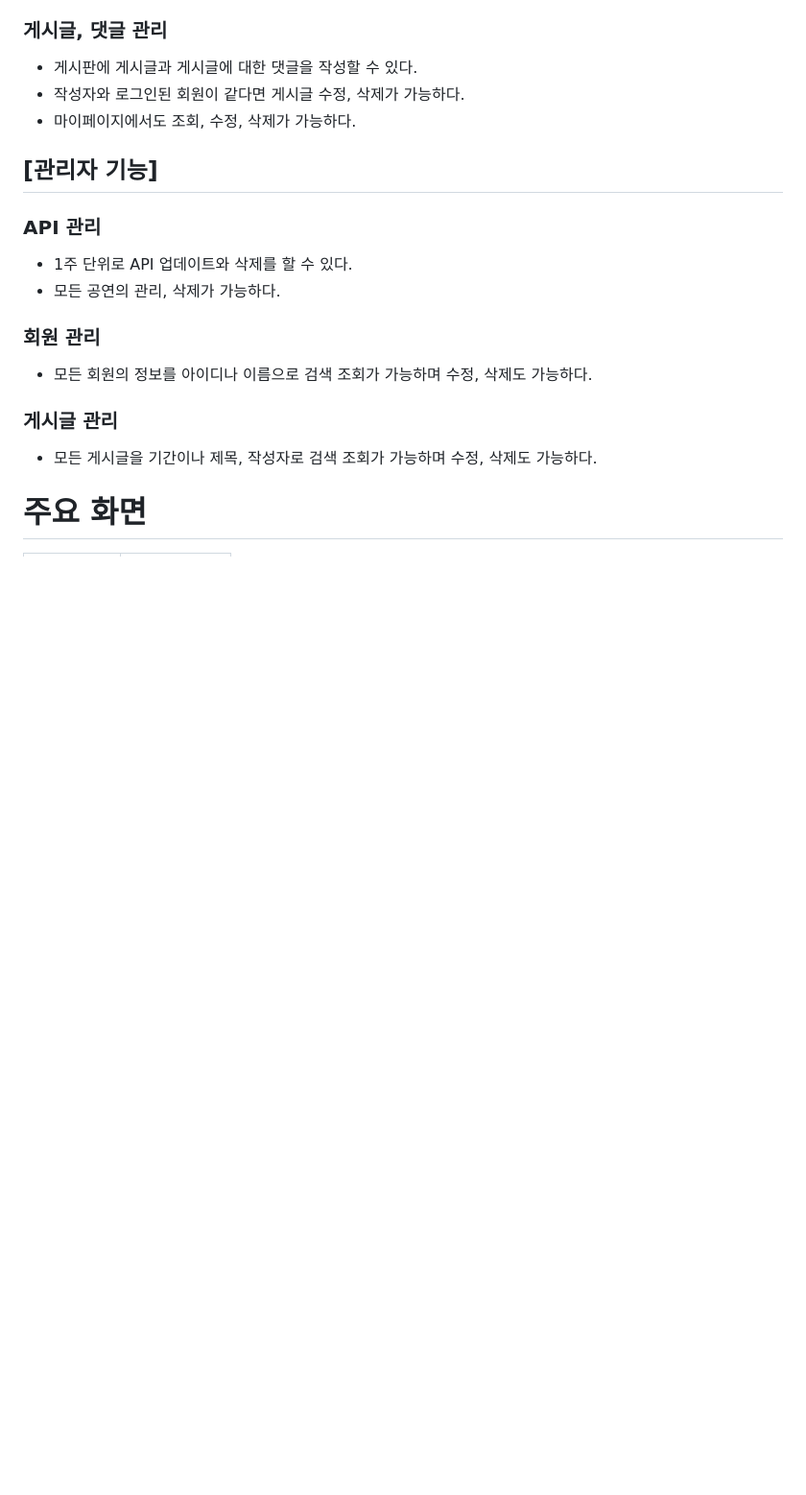
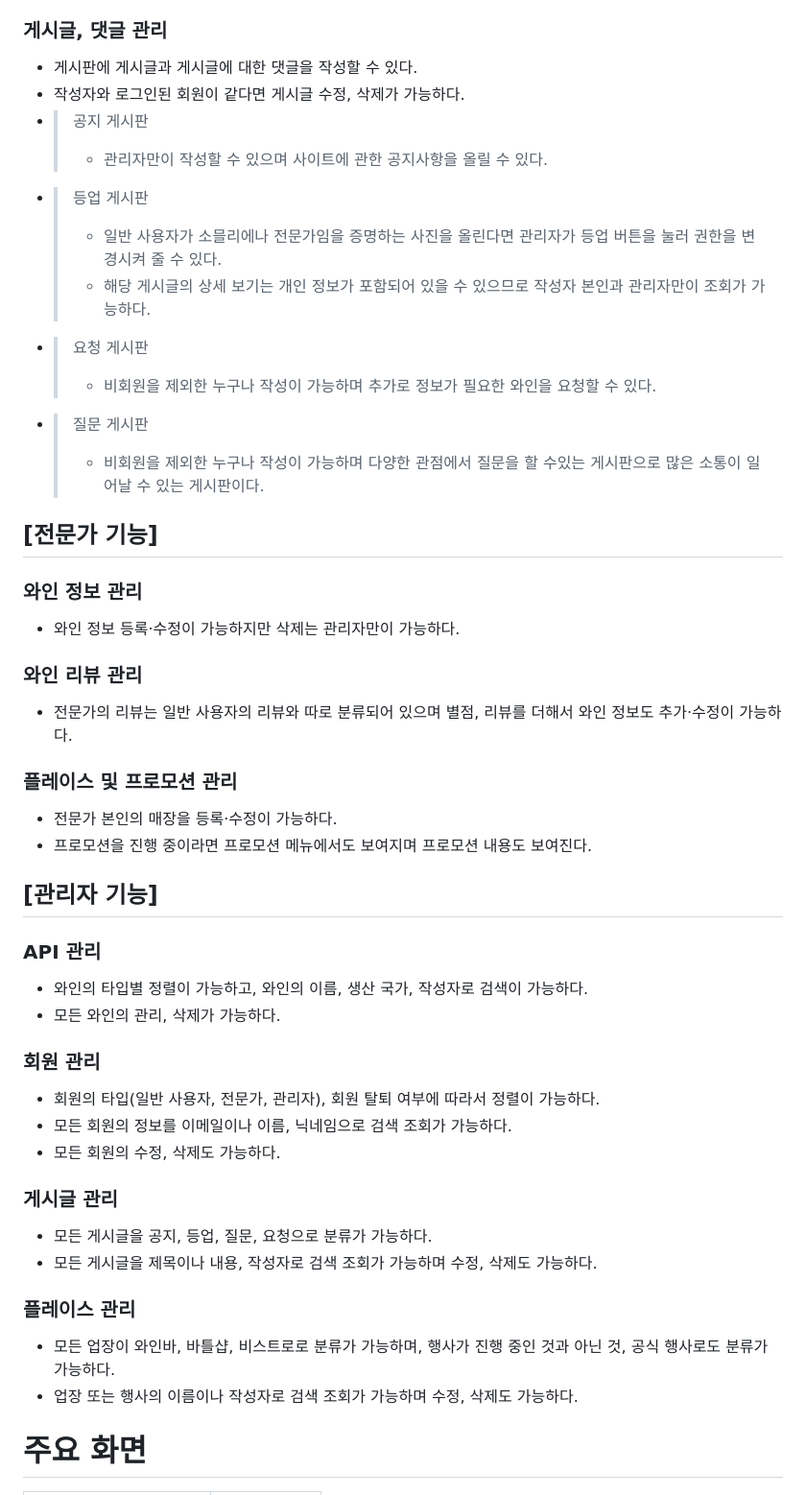
Before and after one commit to alscom27/wineshare, a Markdown page: README.md, the part around one of its changes. Shown at 96% size. Drawn GitHub-style; blank space fills up the shorter version.

```diff
--- a/README.md
+++ b/README.md
@@ -97,15 +101,40 @@
 ### 게시글, 댓글 관리
 * 게시판에 게시글과 게시글에 대한 댓글을 작성할 수 있다.
 * 작성자와 로그인된 회원이 같다면 게시글 수정, 삭제가 가능하다.
-* 마이페이지에서도 조회, 수정, 삭제가 가능하다.
+* >공지 게시판
+  > - 관리자만이 작성할 수 있으며 사이트에 관한 공지사항을 올릴 수 있다.
+* >등업 게시판
+  > - 일반 사용자가 소믈리에나 전문가임을 증명하는 사진을 올린다면 관리자가 등업 버튼을 눌러 권한을 변경시켜 줄 수 있다.
+  > - 해당 게시글의 상세 보기는 개인 정보가 포함되어 있을 수 있으므로 작성자 본인과 관리자만이 조회가 가능하다.
+* >요청 게시판
+  > - 비회원을 제외한 누구나 작성이 가능하며 추가로 정보가 필요한 와인을 요청할 수 있다.
+* >질문 게시판
+  > - 비회원을 제외한 누구나 작성이 가능하며 다양한 관점에서 질문을 할 수있는 게시판으로 많은 소통이 일어날 수 있는 게시판이다.
+
+## [전문가 기능]
+### 와인 정보 관리
+* 와인 정보 등록·수정이 가능하지만 삭제는 관리자만이 가능하다.
+### 와인 리뷰 관리
+* 전문가의 리뷰는 일반 사용자의 리뷰와 따로 분류되어 있으며 별점, 리뷰를 더해서 와인 정보도 추가·수정이 가능하다.
+### 플레이스 및 프로모션 관리
+* 전문가 본인의 매장을 등록·수정이 가능하다.
+* 프로모션을 진행 중이라면 프로모션 메뉴에서도 보여지며 프로모션 내용도 보여진다.
 
 ## [관리자 기능]
 ### API 관리
-* 1주 단위로 API 업데이트와 삭제를 할 수 있다.
-* 모든 공연의 관리, 삭제가 가능하다.
+* 와인의 타입별 정렬이 가능하고, 와인의 이름, 생산 국가, 작성자로 검색이 가능하다.
+* 모든 와인의 관리, 삭제가 가능하다.
 ### 회원 관리
-* 모든 회원의 정보를 아이디나 이름으로 검색 조회가 가능하며 수정, 삭제도 가능하다.
+* 회원의 타입(일반 사용자, 전문가, 관리자), 회원 탈퇴 여부에 따라서 정렬이 가능하다.
+* 모든 회원의 정보를 이메일이나 이름, 닉네임으로 검색 조회가 가능하다.
+* 모든 회원의 수정, 삭제도 가능하다.
 ### 게시글 관리
-* 모든 게시글을 기간이나 제목, 작성자로 검색 조회가 가능하며 수정, 삭제도 가능하다.
+* 모든 게시글을 공지, 등업, 질문, 요청으로 분류가 가능하다.
+* 모든 게시글을 제목이나 내용, 작성자로 검색 조회가 가능하며 수정, 삭제도 가능하다.
+### 플레이스 관리
+* 모든 업장이 와인바, 바틀샵, 비스트로로 분류가 가능하며, 행사가 진행 중인 것과 아닌 것, 공식 행사로도 분류가 가능하다.
+* 업장 또는 행사의 이름이나 작성자로 검색 조회가 가능하며 수정, 삭제도 가능하다.
+
+[](./wineshareReadmeImages/main_newPlace.png)
 
 # 주요 화면
```
Also changed, not shown: other parts of README.md (+42 -38 lines).
